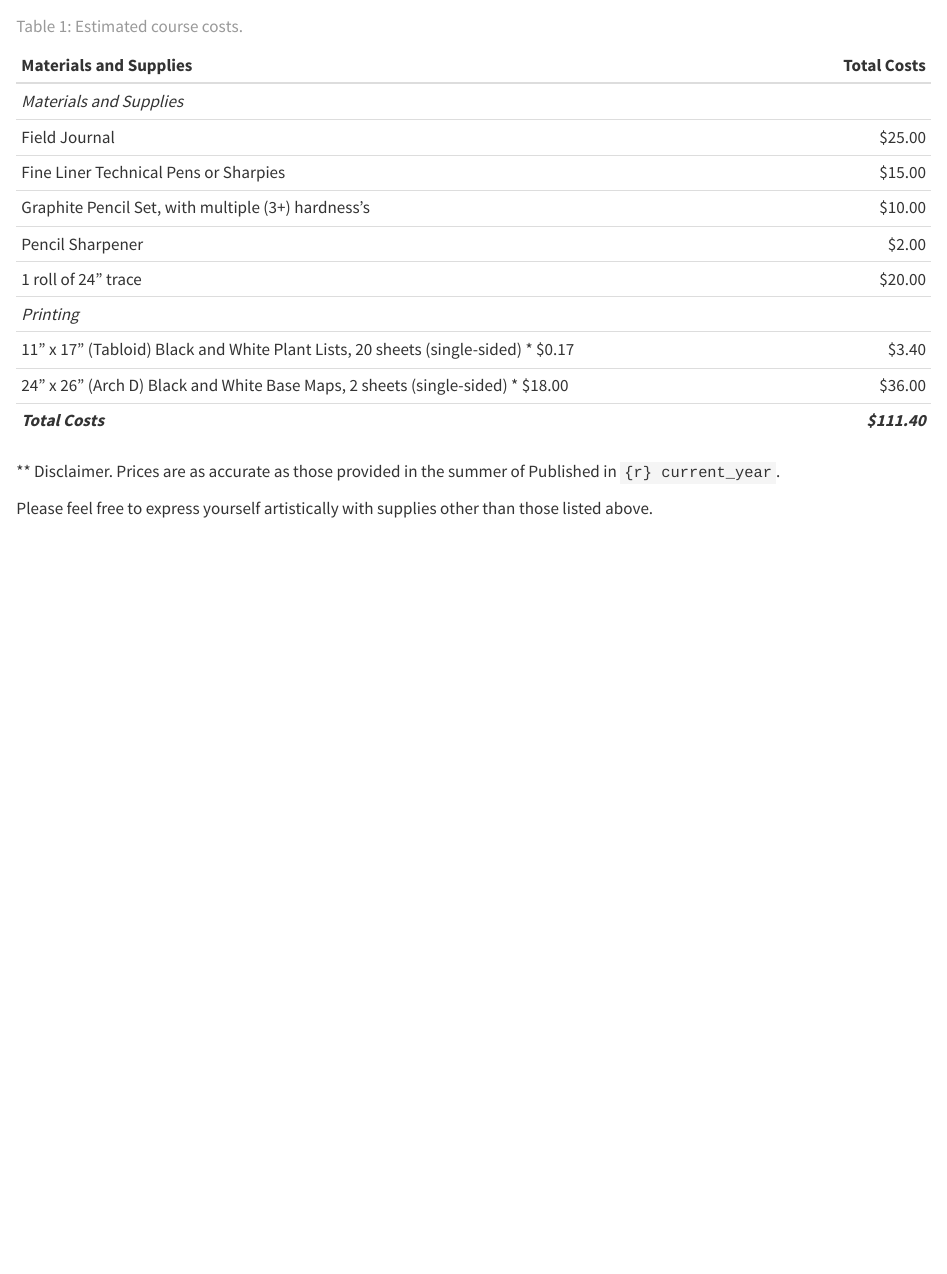
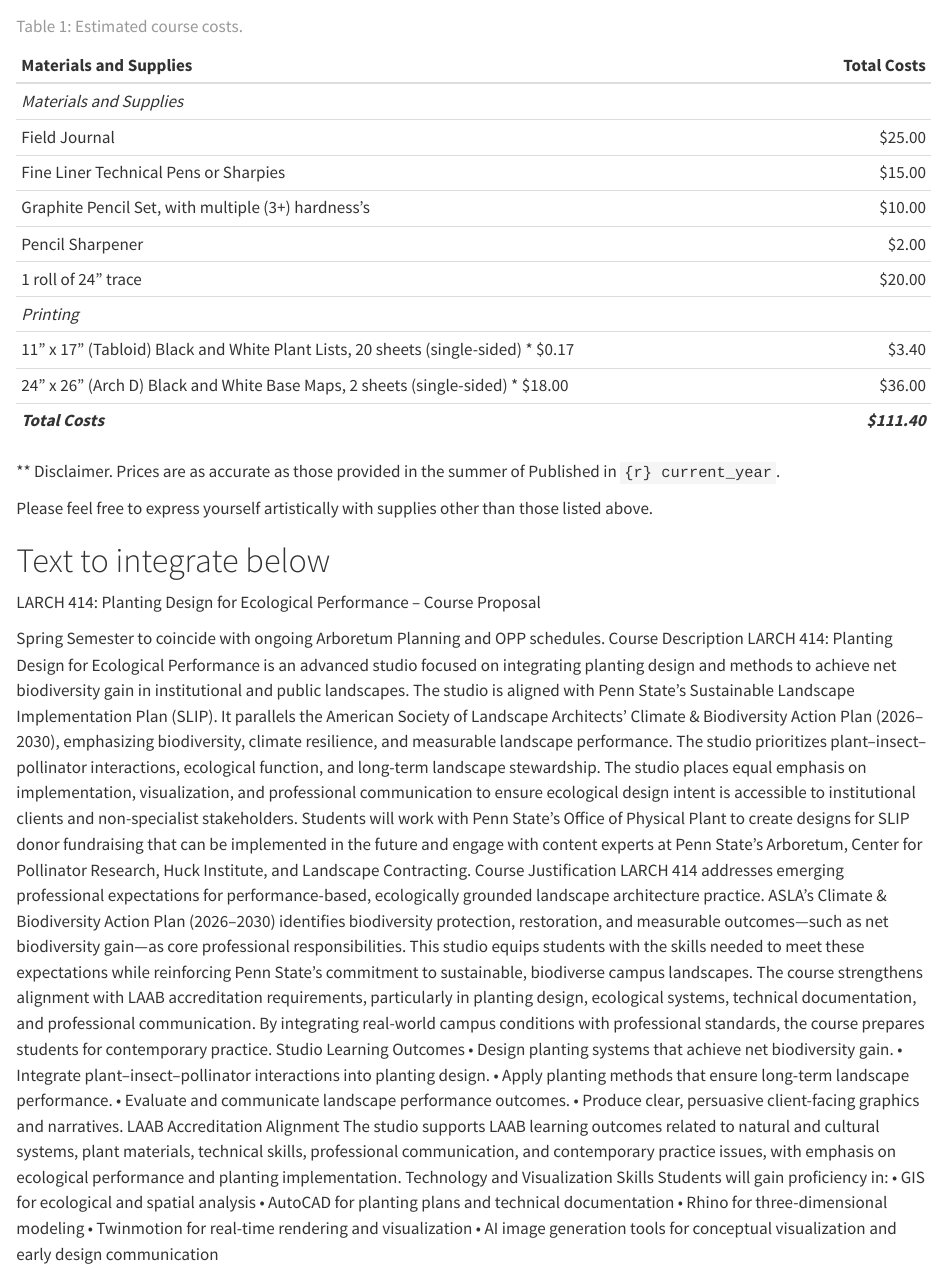
Before and after one commit to TravisFlohr/larch_414_r_course_book, a Quarto document (index.qmd): the page in a window 1100 px wide, from 760 px down. Rendered offline with R 4.5, knitr and Pandoc in place of Quarto, with nearby package versions.

Commit message:
Add language about the course here.

```diff
--- a/index.qmd
+++ b/index.qmd
@@ -62,3 +62,36 @@
 ** Disclaimer. Prices are as accurate as those provided in the summer of Published in `{r} current_year`.
 
 Please feel free to express yourself artistically with supplies other than those listed above.
+
+
+
+
+
+
+
+# Text to integrate below
+
+LARCH 414: Planting Design for Ecological Performance – Course Proposal
+
+Spring Semester to coincide with ongoing Arboretum Planning and OPP schedules.
+Course Description
+LARCH 414: Planting Design for Ecological Performance is an advanced studio focused on integrating planting design and methods to achieve net biodiversity gain in institutional and public landscapes. The studio is aligned with Penn State’s Sustainable Landscape Implementation Plan (SLIP). It parallels the American Society of Landscape Architects’ Climate & Biodiversity Action Plan (2026–2030), emphasizing biodiversity, climate resilience, and measurable landscape performance.
+The studio prioritizes plant–insect–pollinator interactions, ecological function, and long-term landscape stewardship. The studio places equal emphasis on implementation, visualization, and professional communication to ensure ecological design intent is accessible to institutional clients and non-specialist stakeholders. Students will work with Penn State’s Office of Physical Plant to create designs for SLIP donor fundraising that can be implemented in the future and engage with content experts at Penn State’s Arboretum, Center for Pollinator Research, Huck Institute, and Landscape Contracting.
+Course Justification
+LARCH 414 addresses emerging professional expectations for performance-based, ecologically grounded landscape architecture practice. ASLA’s Climate & Biodiversity Action Plan (2026–2030) identifies biodiversity protection, restoration, and measurable outcomes—such as net biodiversity gain—as core professional responsibilities. This studio equips students with the skills needed to meet these expectations while reinforcing Penn State’s commitment to sustainable, biodiverse campus landscapes.
+The course strengthens alignment with LAAB accreditation requirements, particularly in planting design, ecological systems, technical documentation, and professional communication. By integrating real-world campus conditions with professional standards, the course prepares students for contemporary practice.
+Studio Learning Outcomes
+• Design planting systems that achieve net biodiversity gain.
+• Integrate plant–insect–pollinator interactions into planting design.
+• Apply planting methods that ensure long-term landscape performance.
+• Evaluate and communicate landscape performance outcomes.
+• Produce clear, persuasive client-facing graphics and narratives.
+LAAB Accreditation Alignment
+The studio supports LAAB learning outcomes related to natural and cultural systems, plant materials, technical skills, professional communication, and contemporary practice issues, with emphasis on ecological performance and planting implementation.
+Technology and Visualization Skills
+Students will gain proficiency in:
+• GIS for ecological and spatial analysis
+• AutoCAD for planting plans and technical documentation
+• Rhino for three-dimensional modeling
+• Twinmotion for real-time rendering and visualization
+• AI image generation tools for conceptual visualization and early design communication
```
